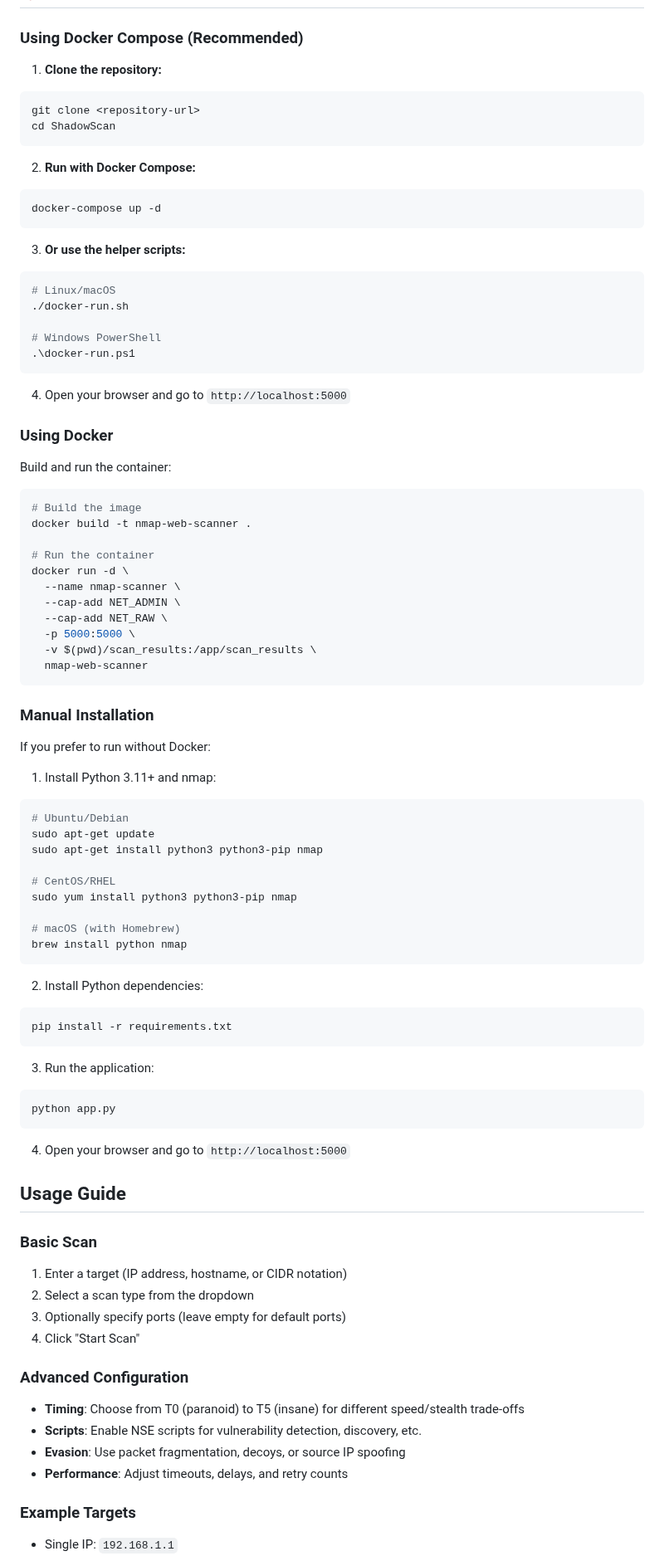
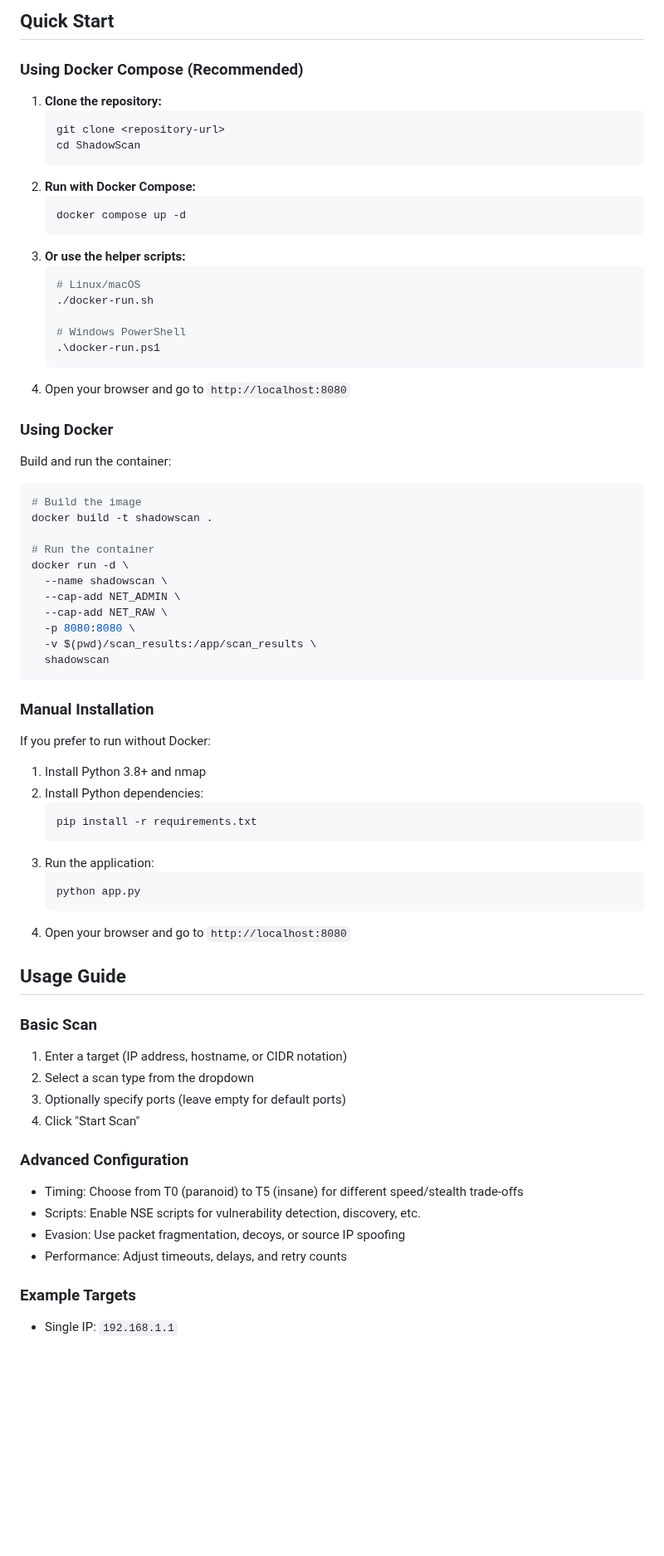
Before and after one commit to mlinarik/ShadowScan, a Markdown page: README.md, the part around one of its changes. Shown at 83% size. Drawn GitHub-style; blank space fills up the shorter version.

````diff
--- a/README.md
+++ b/README.md
@@ -62,27 +78,25 @@ Comprehensive IP geolocation and DNS resolution services.
+## Quick Start
 
 ### Using Docker Compose (Recommended)
 
 1. **Clone the repository:**
-```bash
-git clone <repository-url>
-cd ShadowScan
-```
+    ```bash
+    git clone <repository-url>
+    cd ShadowScan
+    ```
+2. **Run with Docker Compose:**
+    ```bash
+    docker compose up -d
+    ```
+3. **Or use the helper scripts:**
+    ```bash
+    # Linux/macOS
+    ./docker-run.sh
 
-2. **Run with Docker Compose:**
-```bash
-docker-compose up -d
-```
-
-3. **Or use the helper scripts:**
-```bash
-# Linux/macOS
-./docker-run.sh
-
-# Windows PowerShell
-.\docker-run.ps1
-```
-
-4. Open your browser and go to `http://localhost:5000`
+    # Windows PowerShell
+    .\docker-run.ps1
+    ```
+4. Open your browser and go to `http://localhost:8080`
 
 ### Using Docker
 
@@ -90,46 +104,32 @@ Build and run the container:
 
 ```bash
 # Build the image
-docker build -t nmap-web-scanner .
+docker build -t shadowscan .
 
 # Run the container
 docker run -d \
-  --name nmap-scanner \
+  --name shadowscan \
   --cap-add NET_ADMIN \
   --cap-add NET_RAW \
-  -p 5000:5000 \
+  -p 8080:8080 \
   -v $(pwd)/scan_results:/app/scan_results \
-  nmap-web-scanner
+  shadowscan
 ```
 
 ### Manual Installation
 
 If you prefer to run without Docker:
 
-1. Install Python 3.11+ and nmap:
-```bash
-# Ubuntu/Debian
-sudo apt-get update
-sudo apt-get install python3 python3-pip nmap
-
-# CentOS/RHEL
-sudo yum install python3 python3-pip nmap
-
-# macOS (with Homebrew)
-brew install python nmap
-```
-
+1. Install Python 3.8+ and nmap
 2. Install Python dependencies:
-```bash
-pip install -r requirements.txt
-```
-
+    ```bash
+    pip install -r requirements.txt
+    ```
 3. Run the application:
-```bash
-python app.py
-```
-
-4. Open your browser and go to `http://localhost:5000`
+    ```bash
+    python app.py
+    ```
+4. Open your browser and go to `http://localhost:8080`
 
 ## Usage Guide
 
@@ -140,10 +140,10 @@ python app.py
 4. Click "Start Scan"
 
 ### Advanced Configuration
-- **Timing**: Choose from T0 (paranoid) to T5 (insane) for different speed/stealth trade-offs
-- **Scripts**: Enable NSE scripts for vulnerability detection, discovery, etc.
-- **Evasion**: Use packet fragmentation, decoys, or source IP spoofing
-- **Performance**: Adjust timeouts, delays, and retry counts
+- Timing: Choose from T0 (paranoid) to T5 (insane) for different speed/stealth trade-offs
+- Scripts: Enable NSE scripts for vulnerability detection, discovery, etc.
+- Evasion: Use packet fragmentation, decoys, or source IP spoofing
+- Performance: Adjust timeouts, delays, and retry counts
 
 ### Example Targets
 - Single IP: `192.168.1.1`
````
Also changed, not shown: other parts of README.md (+91 -91 lines).
